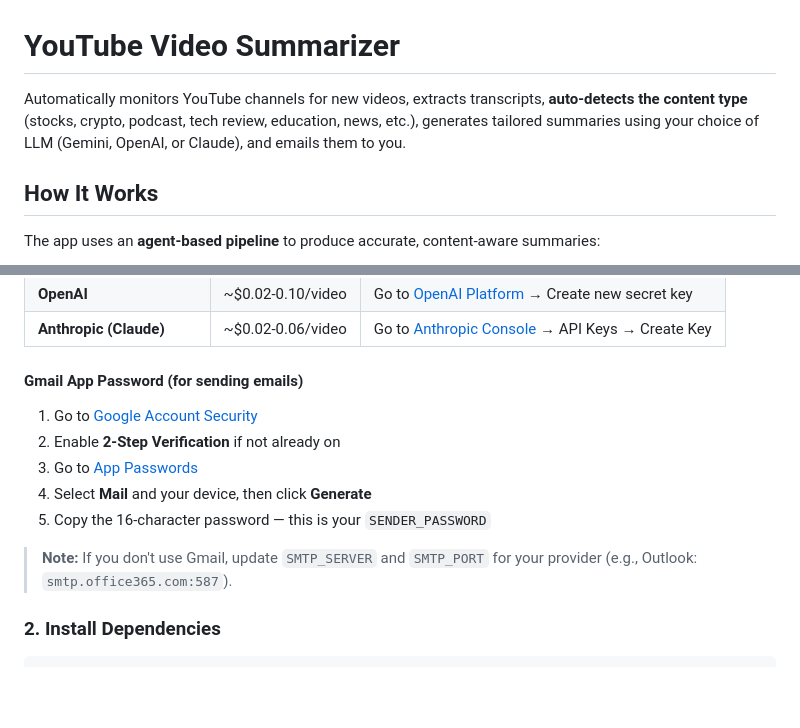
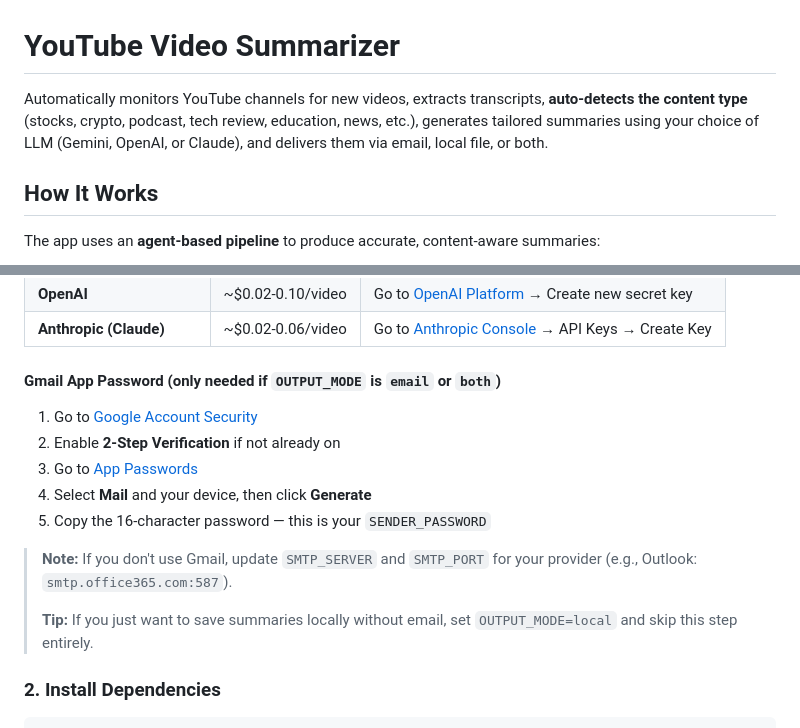
Before and after one commit to likixh/VideoDigestAgent--Feishu, a Markdown page: README.md, 2 parts joined by grey strips. Rendered like a GitHub page; blank space fills up the shorter version.

```diff
--- a/README.md
+++ b/README.md
@@ -1,6 +1,6 @@
 # YouTube Video Summarizer
 
-Automatically monitors YouTube channels for new videos, extracts transcripts, **auto-detects the content type** (stocks, crypto, podcast, tech review, education, news, etc.), generates tailored summaries using your choice of LLM (Gemini, OpenAI, or Claude), and emails them to you.
+Automatically monitors YouTube channels for new videos, extracts transcripts, **auto-detects the content type** (stocks, crypto, podcast, tech review, education, news, etc.), generates tailored summaries using your choice of LLM (Gemini, OpenAI, or Claude), and delivers them via email, local file, or both.
 
 ## How It Works
 
@@ -48,7 +48,7 @@ The app uses an **agent-based pipeline** to produce accurate, content-aware summ
 | **OpenAI** | ~$0.02-0.10/video | Go to [OpenAI Platform](https://platform.openai.com/api-keys) → Create new secret key |
 | **Anthropic (Claude)** | ~$0.02-0.06/video | Go to [Anthropic Console](https://console.anthropic.com/) → API Keys → Create Key |
 
-#### Gmail App Password (for sending emails)
+#### Gmail App Password (only needed if `OUTPUT_MODE` is `email` or `both`)
 1. Go to [Google Account Security](https://myaccount.google.com/security)
 2. Enable **2-Step Verification** if not already on
 3. Go to [App Passwords](https://myaccount.google.com/apppasswords)
@@ -56,6 +56,8 @@ The app uses an **agent-based pipeline** to produce accurate, content-aware summ
 5. Copy the 16-character password — this is your `SENDER_PASSWORD`
 
 > **Note:** If you don't use Gmail, update `SMTP_SERVER` and `SMTP_PORT` for your provider (e.g., Outlook: `smtp.office365.com:587`).
+>
+> **Tip:** If you just want to save summaries locally without email, set `OUTPUT_MODE=local` and skip this step entirely.
 
 ### 2. Install Dependencies
 
```
Also changed, not shown: other parts of README.md (+11 -6 lines).
